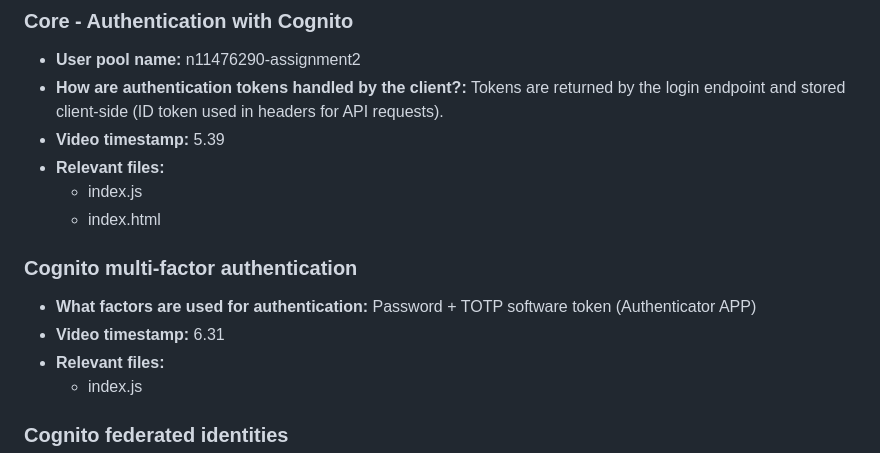
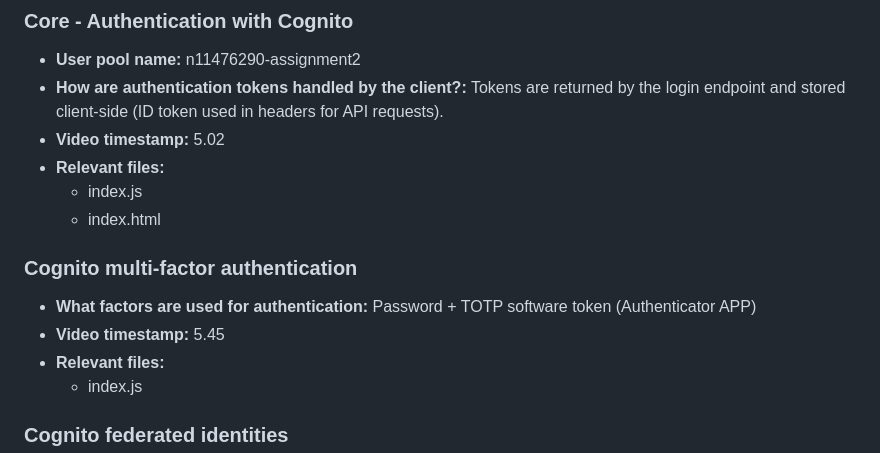
Before and after one commit to DonnaT0207/CAB432_Assignment1, a Markdown page: A2_response_to_criteria.md, the part around one of its changes. Drawn GitHub-style.

```diff
--- a/A2_response_to_criteria.md
+++ b/A2_response_to_criteria.md
@@ -92,7 +92,7 @@ Overview
 
 - **User pool name:** n11476290-assignment2
 - **How are authentication tokens handled by the client?:** Tokens are returned by the login endpoint and stored client-side (ID token used in headers for API requests).
-- **Video timestamp:** 5.39
+- **Video timestamp:** 5.02
 - **Relevant files:**
     - index.js
     - index.html
@@ -100,7 +100,7 @@ Overview
 ### Cognito multi-factor authentication
 
 - **What factors are used for authentication:** Password + TOTP software token (Authenticator APP)
-- **Video timestamp:** 6.31
+- **Video timestamp:** 5.45
 - **Relevant files:**
     - index.js
 
```
Also changed, not shown: other parts of A2_response_to_criteria.md (+8 -8 lines).
